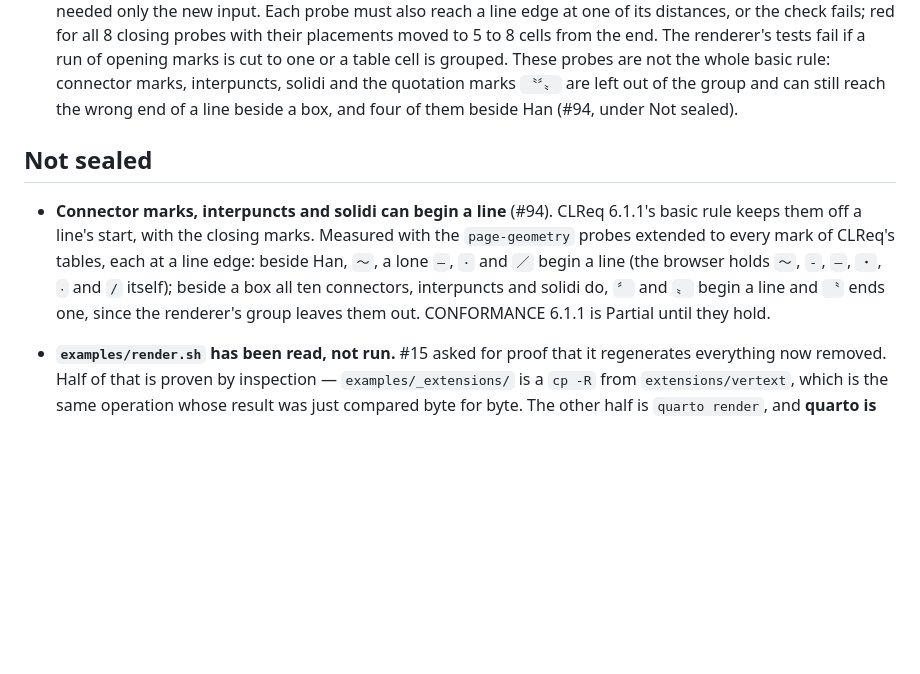
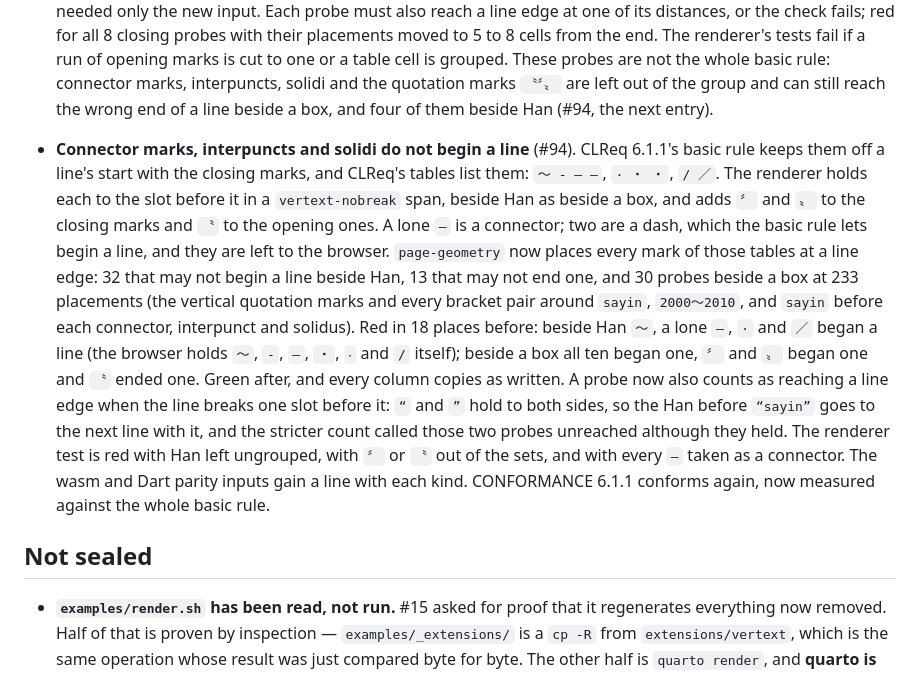
Before and after one commit to bayanasar/vertext, a Markdown page: PROGRESS.md, the part around the change. GitHub-like rendering; blank space fills up the shorter version.

Commit message:
docs: CLReq 6.1.1 conforms, measured against the whole basic rule
Co-Authored-By: Claude Opus 5.5 <noreply@anthropic.com>

```diff
--- a/PROGRESS.md
+++ b/PROGRESS.md
@@ -951,18 +951,33 @@ nothing in the core may foreclose it.
   These probes are not the whole basic rule: connector marks, interpuncts,
   solidi and the quotation marks `〝〞〟` are left out of the group and can
   still reach the wrong end of a line beside a box, and four of them beside
-  Han (#94, under Not sealed).
+  Han (#94, the next entry).
+
+- **Connector marks, interpuncts and solidi do not begin a line** (#94).
+  CLReq 6.1.1's basic rule keeps them off a line's start with the closing
+  marks, and CLReq's tables list them: `～ - – —`, `· ・ ‧`, `/ ／`. The
+  renderer holds each to the slot before it in a `vertext-nobreak` span,
+  beside Han as beside a box, and adds `〞` and `〟` to the closing marks and
+  `〝` to the opening ones. A lone `—` is a connector; two are a dash, which
+  the basic rule lets begin a line, and they are left to the browser.
+  `page-geometry` now places every mark of those tables at a line edge: 32
+  that may not begin a line beside Han, 13 that may not end one, and 30
+  probes beside a box at 233 placements (the vertical quotation marks and
+  every bracket pair around `sayin`, `2000～2010`, and `sayin` before each
+  connector, interpunct and solidus). Red in 18 places before: beside Han
+  `～`, a lone `—`, `·` and `／` began a line (the browser holds `〜`, `-`,
+  `–`, `・`, `‧` and `/` itself); beside a box all ten began one, `〞` and
+  `〟` began one and `〝` ended one. Green after, and every column copies as
+  written. A probe now also counts as reaching a line edge when the line
+  breaks one slot before it: `“` and `”` hold to both sides, so the Han
+  before `“sayin”` goes to the next line with it, and the stricter count
+  called those two probes unreached although they held. The renderer test
+  is red with Han left ungrouped, with `〞` or `〝` out of the sets, and with
+  every `—` taken as a connector. The wasm and Dart parity inputs gain a
+  line with each kind. CONFORMANCE 6.1.1 conforms again, now measured
+  against the whole basic rule.
 
 ## Not sealed
-
-- **Connector marks, interpuncts and solidi can begin a line** (#94). CLReq
-  6.1.1's basic rule keeps them off a line's start, with the closing marks.
-  Measured with the `page-geometry` probes extended to every mark of CLReq's
-  tables, each at a line edge: beside Han, `～`, a lone `—`, `·` and `／`
-  begin a line (the browser holds `〜`, `-`, `–`, `・`, `‧` and `/` itself);
-  beside a box all ten connectors, interpuncts and solidi do, `〞` and `〟`
-  begin a line and `〝` ends one, since the renderer's group leaves them out.
-  CONFORMANCE 6.1.1 is Partial until they hold.
 
 
 
```
Also changed, not shown: docs/CONFORMANCE.md (+5 -6 lines).
